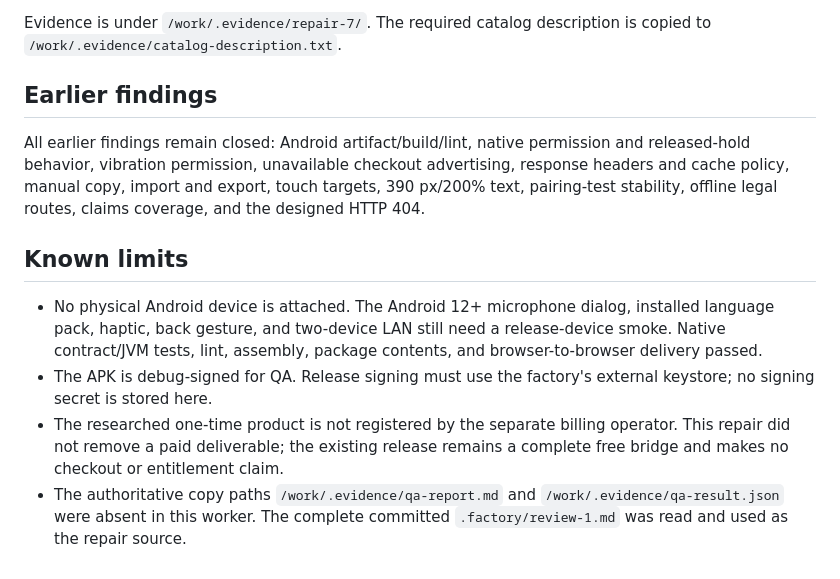
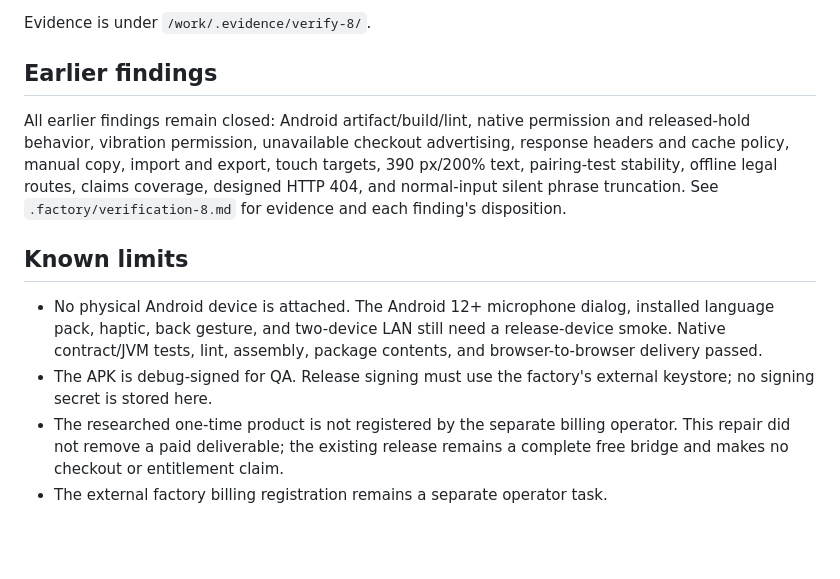
Before and after one commit to B-Divyesh/sf-quiet-dictation-bridge, a Markdown page: .factory/handoff.md, the part around one of its changes. Drawn GitHub-style; blank space fills up the shorter version.

```diff
--- a/.factory/handoff.md
+++ b/.factory/handoff.md
@@ -87,6 +77,5 @@ Fresh Chromium checks against HTTPS showed:
 
-Evidence is under `/work/.evidence/repair-7/`. The required catalog description
-is copied to `/work/.evidence/catalog-description.txt`.
+Evidence is under `/work/.evidence/verify-8/`.
 
 ## Earlier findings
 
@@ -94,7 +83,9 @@ All earlier findings remain closed: Android artifact/build/lint, native
 permission and released-hold behavior, vibration permission, unavailable
 checkout advertising, response headers and cache policy, manual copy, import
 and export, touch targets, 390 px/200% text, pairing-test stability, offline
-legal routes, claims coverage, and the designed HTTP 404.
+legal routes, claims coverage, designed HTTP 404, and normal-input silent
+phrase truncation. See `.factory/verification-8.md` for evidence and each
+finding's disposition.
 
 ## Known limits
 
@@ -107,6 +98,4 @@ legal routes, claims coverage, and the designed HTTP 404.
 - The researched one-time product is not registered by the separate billing
   operator. This repair did not remove a paid deliverable; the existing release
   remains a complete free bridge and makes no checkout or entitlement claim.
-- The authoritative copy paths `/work/.evidence/qa-report.md` and
-  `/work/.evidence/qa-result.json` were absent in this worker. The complete
-  committed `.factory/review-1.md` was read and used as the repair source.
+- The external factory billing registration remains a separate operator task.
```
Also changed, not shown: other parts of .factory/handoff.md (+30 -40 lines), .factory/verification-8.md (added, +135 -0 lines).
